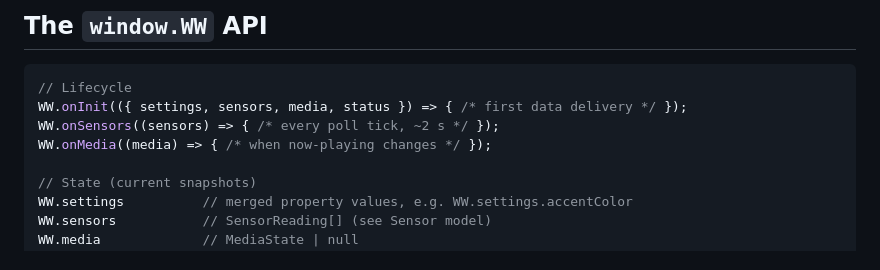
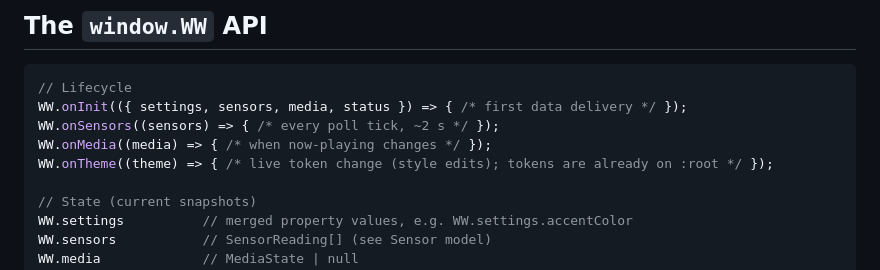
Before and after one commit to Binaryzero/Waveshare-Widgets, a Markdown page: docs/WAVESHARE-API-REFERENCE.md, the part around the change. GitHub-like rendering.

```diff
--- a/docs/WAVESHARE-API-REFERENCE.md
+++ b/docs/WAVESHARE-API-REFERENCE.md
@@ -105,6 +105,7 @@ handle both value shapes — see the stock weather widget.
 WW.onInit(({ settings, sensors, media, status }) => { /* first data delivery */ });
 WW.onSensors((sensors) => { /* every poll tick, ~2 s */ });
 WW.onMedia((media) => { /* when now-playing changes */ });
+WW.onTheme((theme) => { /* live token change (style edits); tokens are already on :root */ });
 
 // State (current snapshots)
 WW.settings          // merged property values, e.g. WW.settings.accentColor
```
Also changed, not shown: docs/WIDGET-SPEC.md (+1 -0 lines), docs/WIDGET-STANDARD.md (+6 -3 lines).
